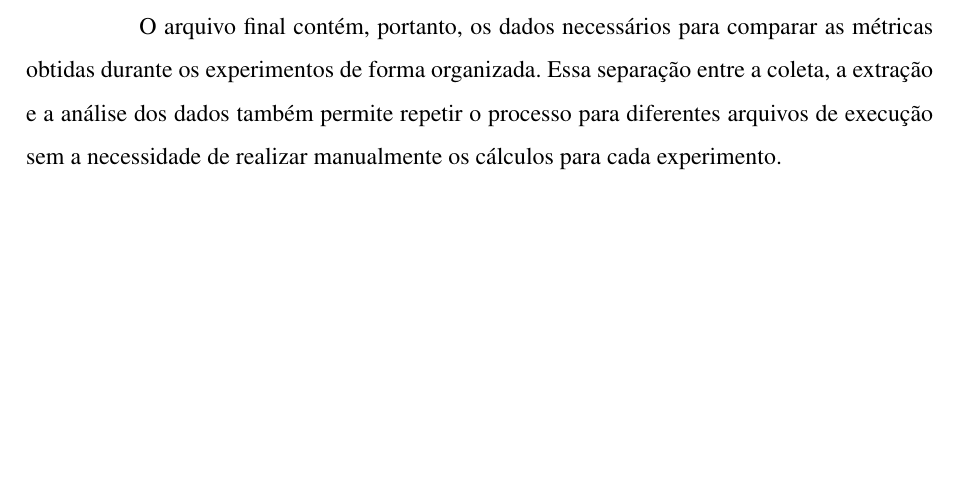
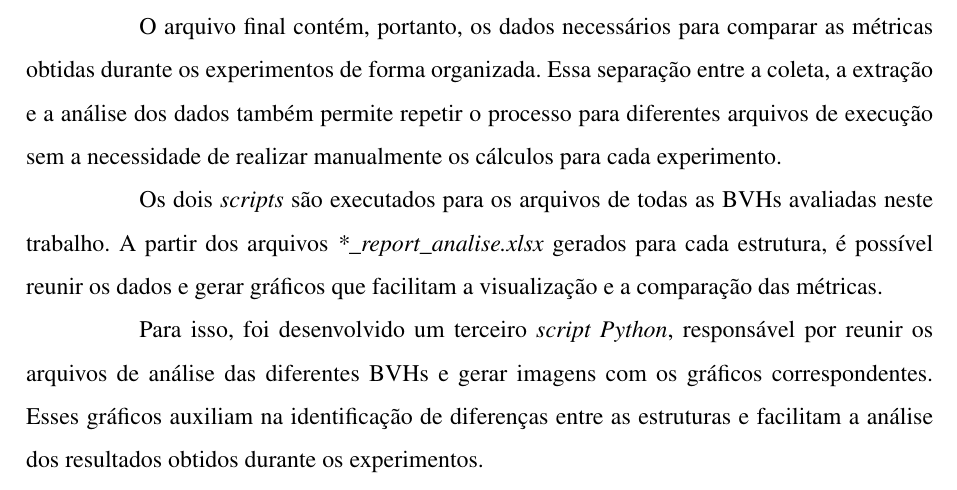
Before and after one commit to SrPatsu21/ComparacaoDeEstruturasDeAceleracaoEmTempoReal, a LaTeX thesis (main.tex, which reads conteudo/desenvolvimento.tex): part of page 57 of 58, cut so that both start at the same text, the shorter picture padded with empty space. Compiled offline with pdfLaTeX; a LaTeX package or settings file that is missing is left out.

Commit message:
ta bom acho

```diff
--- a/conteudo/desenvolvimento.tex
+++ b/conteudo/desenvolvimento.tex
@@ -387,5 +387,6 @@ A identificação dos \textit{outliers} é complementada pelo cálculo dos limit
 
 O arquivo final contém, portanto, os dados necessários para comparar as métricas obtidas durante os experimentos de forma organizada. Essa separação entre a coleta, a extração e a análise dos dados também permite repetir o processo para diferentes arquivos de execução sem a necessidade de realizar manualmente os cálculos para cada experimento.
 
+Os dois \textit{scripts} são executados para os arquivos de todas as \glspl{bvh} avaliadas neste trabalho. A partir dos arquivos \textit{*\_report\_analise.xlsx} gerados para cada estrutura, é possível reunir os dados e gerar gráficos que facilitam a visualização e a comparação das métricas.
 
-% [DICA]: Descreva aqui como você limpou ou processou os dados brutos. Por exemplo: remoção de outliers causados por picos de inicialização do sistema, cálculo de médias aritméticas ou medianas das execuções repetidas (se houve mais de uma bateria de testes), conversão de unidades (como ciclos para milissegundos ou bytes para MiB) e a geração dos gráficos finais.
+Para isso, foi desenvolvido um terceiro \textit{script Python}, responsável por reunir os arquivos de análise das diferentes \glspl{bvh} e gerar imagens com os gráficos correspondentes. Esses gráficos auxiliam na identificação de diferenças entre as estruturas e facilitam a análise dos resultados obtidos durante os experimentos.
```
